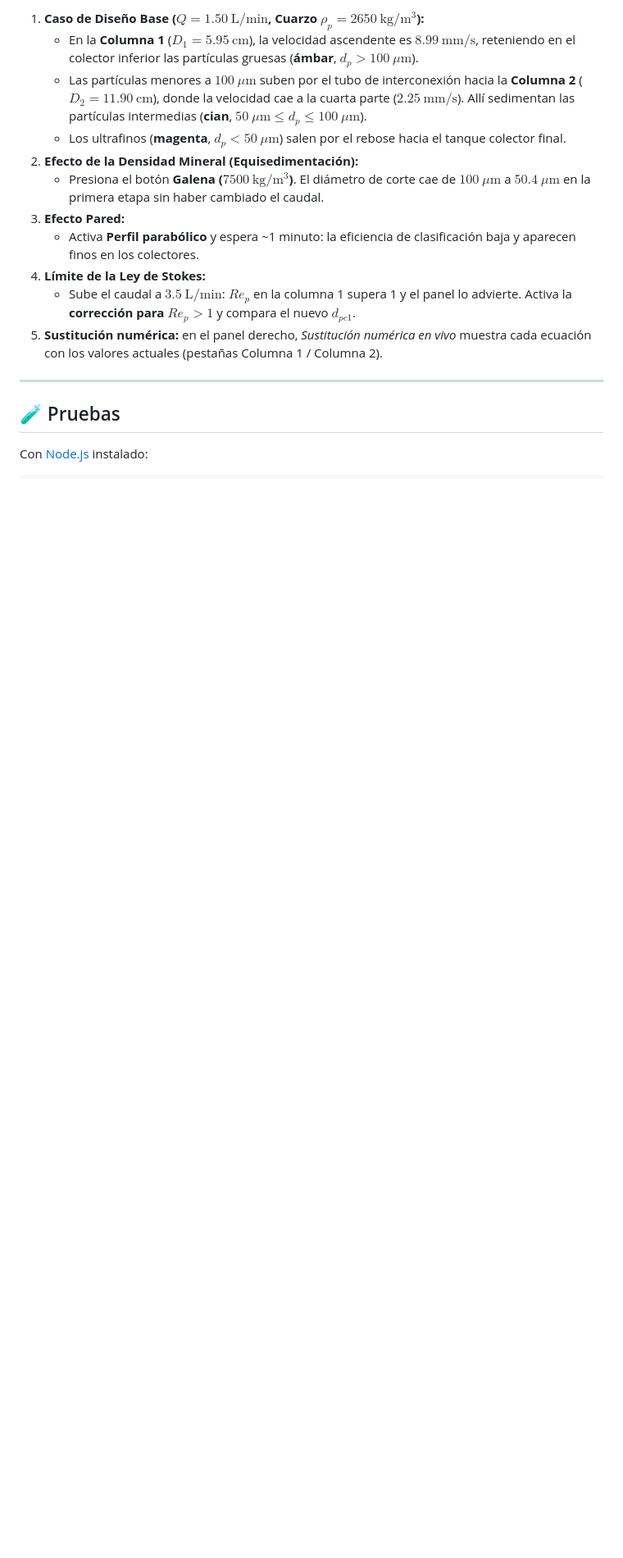
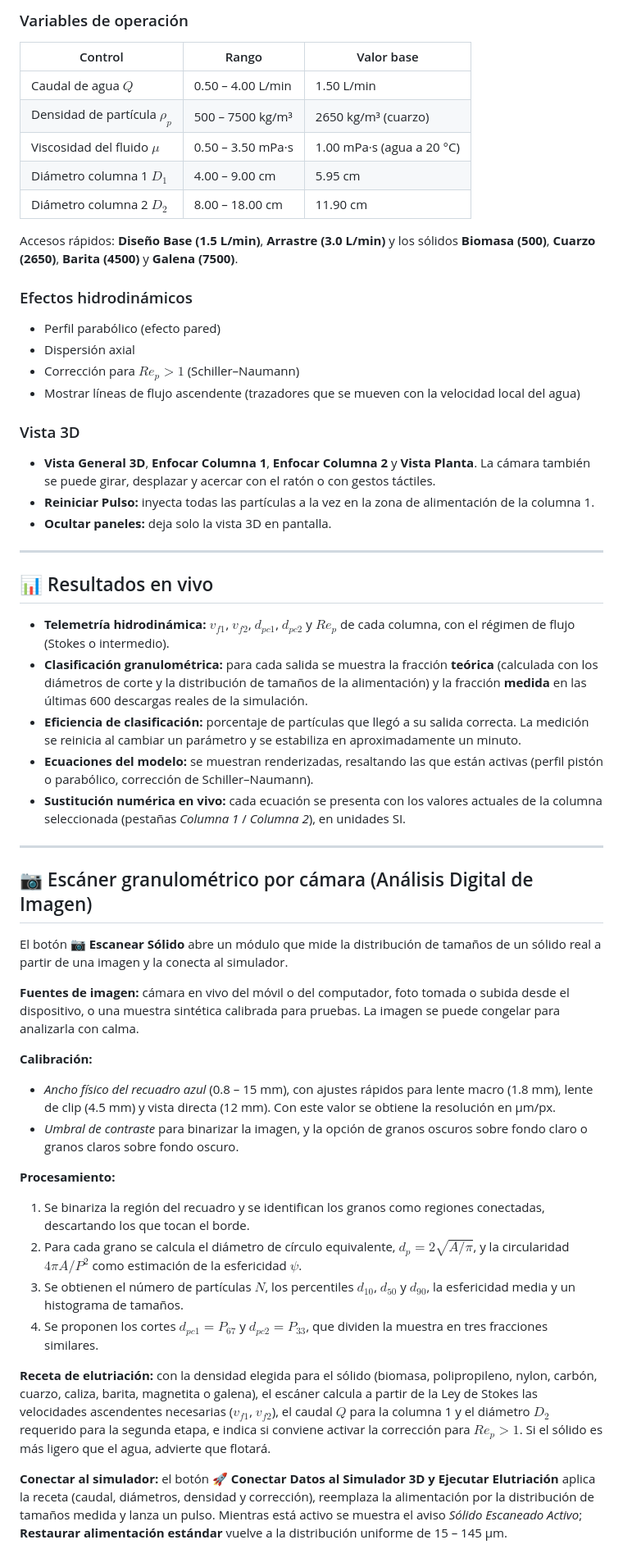
Before and after one commit to camo043099-eng/elutriacion-3d-sim, a Markdown page: README.md, the part around one of its changes. Shown at 82% size. GitHub-like rendering; blank space fills up the shorter version.

Commit message:
README: describe únicamente la simulación (sin fechas ni exposición)
Co-Authored-By: Claude Opus 5.5 <noreply@anthropic.com>
Claude-Session: https://claude.ai/code/session_01AgUfjCKetdCwtyXcH9x5CU

```diff
--- a/README.md
+++ b/README.md
@@ -69,18 +110,55 @@ Para cada salida se muestra la fracción **teórica** (a partir de $d_{pc1}$, $d
 
-1. **Caso de Diseño Base ($Q = 1.50\ \mathrm{L/min}$, Cuarzo $\rho_p = 2650\ \mathrm{kg/m^3}$):**
-   * En la **Columna 1** ($D_1 = 5.95\ \mathrm{cm}$), la velocidad ascendente es $8.99\ \mathrm{mm/s}$, reteniendo en el colector inferior las partículas gruesas (**ámbar**, $d_p > 100\ \mu\mathrm{m}$).
-   * Las partículas menores a $100\ \mu\mathrm{m}$ suben por el tubo de interconexión hacia la **Columna 2** ($D_2 = 11.90\ \mathrm{cm}$), donde la velocidad cae a la cuarta parte ($2.25\ \mathrm{mm/s}$). Allí sedimentan las partículas intermedias (**cian**, $50\ \mu\mathrm{m} \le d_p \le 100\ \mu\mathrm{m}$).
-   * Los ultrafinos (**magenta**, $d_p < 50\ \mu\mathrm{m}$) salen por el rebose hacia el tanque colector final.
-2. **Efecto de la Densidad Mineral (Equisedimentación):**
-   * Presiona el botón **Galena ($7500\ \mathrm{kg/m^3}$)**. El diámetro de corte cae de $100\ \mu\mathrm{m}$ a $50.4\ \mu\mathrm{m}$ en la primera etapa sin haber cambiado el caudal.
-3. **Efecto Pared:**
-   * Activa **Perfil parabólico** y espera ~1 minuto: la eficiencia de clasificación baja y aparecen finos en los colectores.
-4. **Límite de la Ley de Stokes:**
-   * Sube el caudal a $3.5\ \mathrm{L/min}$: $Re_p$ en la columna 1 supera 1 y el panel lo advierte. Activa la **corrección para $Re_p > 1$** y compara el nuevo $d_{pc1}$.
-5. **Sustitución numérica:** en el panel derecho, *Sustitución numérica en vivo* muestra cada ecuación con los valores actuales (pestañas Columna 1 / Columna 2).
+### Variables de operación
+| Control | Rango | Valor base |
+|---|---|---|
+| Caudal de agua $Q$ | 0.50 – 4.00 L/min | 1.50 L/min |
+| Densidad de partícula $\rho_p$ | 500 – 7500 kg/m³ | 2650 kg/m³ (cuarzo) |
+| Viscosidad del fluido $\mu$ | 0.50 – 3.50 mPa·s | 1.00 mPa·s (agua a 20 °C) |
+| Diámetro columna 1 $D_1$ | 4.00 – 9.00 cm | 5.95 cm |
+| Diámetro columna 2 $D_2$ | 8.00 – 18.00 cm | 11.90 cm |
+
+Accesos rápidos: **Diseño Base (1.5 L/min)**, **Arrastre (3.0 L/min)** y los sólidos **Biomasa (500)**, **Cuarzo (2650)**, **Barita (4500)** y **Galena (7500)**.
+
+### Efectos hidrodinámicos
+* Perfil parabólico (efecto pared)
+* Dispersión axial
+* Corrección para $Re_p > 1$ (Schiller–Naumann)
+* Mostrar líneas de flujo ascendente (trazadores que se mueven con la velocidad local del agua)
+
+### Vista 3D
+* **Vista General 3D**, **Enfocar Columna 1**, **Enfocar Columna 2** y **Vista Planta**. La cámara también se puede girar, desplazar y acercar con el ratón o con gestos táctiles.
+* **Reiniciar Pulso:** inyecta todas las partículas a la vez en la zona de alimentación de la columna 1.
+* **Ocultar paneles:** deja solo la vista 3D en pantalla.
 
 ---
 
-## 🧪 Pruebas
+## 📊 Resultados en vivo
 
-Con [Node.js](https://nodejs.org) instalado:
+* **Telemetría hidrodinámica:** $v_{f1}$, $v_{f2}$, $d_{pc1}$, $d_{pc2}$ y $Re_p$ de cada columna, con el régimen de flujo (Stokes o intermedio).
+* **Clasificación granulométrica:** para cada salida se muestra la fracción **teórica** (calculada con los diámetros de corte y la distribución de tamaños de la alimentación) y la fracción **medida** en las últimas 600 descargas reales de la simulación.
+* **Eficiencia de clasificación:** porcentaje de partículas que llegó a su salida correcta. La medición se reinicia al cambiar un parámetro y se estabiliza en aproximadamente un minuto.
+* **Ecuaciones del modelo:** se muestran renderizadas, resaltando las que están activas (perfil pistón o parabólico, corrección de Schiller–Naumann).
+* **Sustitución numérica en vivo:** cada ecuación se presenta con los valores actuales de la columna seleccionada (pestañas *Columna 1* / *Columna 2*), en unidades SI.
+
+---
+
+## 📷 Escáner granulométrico por cámara (Análisis Digital de Imagen)
+
+El botón **📷 Escanear Sólido** abre un módulo que mide la distribución de tamaños de un sólido real a partir de una imagen y la conecta al simulador.
+
+**Fuentes de imagen:** cámara en vivo del móvil o del computador, foto tomada o subida desde el dispositivo, o una muestra sintética calibrada para pruebas. La imagen se puede congelar para analizarla con calma.
+
+**Calibración:**
+* *Ancho físico del recuadro azul* (0.8 – 15 mm), con ajustes rápidos para lente macro (1.8 mm), lente de clip (4.5 mm) y vista directa (12 mm). Con este valor se obtiene la resolución en µm/px.
+* *Umbral de contraste* para binarizar la imagen, y la opción de granos oscuros sobre fondo claro o granos claros sobre fondo oscuro.
+
+**Procesamiento:**
+1. Se binariza la región del recuadro y se identifican los granos como regiones conectadas, descartando los que tocan el borde.
+2. Para cada grano se calcula el diámetro de círculo equivalente, $d_p = 2\sqrt{A/\pi}$, y la circularidad $4\pi A / P^2$ como estimación de la esfericidad $\psi$.
+3. Se obtienen el número de partículas $N$, los percentiles $d_{10}$, $d_{50}$ y $d_{90}$, la esfericidad media y un histograma de tamaños.
+4. Se proponen los cortes $d_{pc1} = P_{67}$ y $d_{pc2} = P_{33}$, que dividen la muestra en tres fracciones similares.
+
+**Receta de elutriación:** con la densidad elegida para el sólido (biomasa, polipropileno, nylon, carbón, cuarzo, caliza, barita, magnetita o galena), el escáner calcula a partir de la Ley de Stokes las velocidades ascendentes necesarias ($v_{f1}$, $v_{f2}$), el caudal $Q$ para la columna 1 y el diámetro $D_2$ requerido para la segunda etapa, e indica si conviene activar la corrección para $Re_p > 1$. Si el sólido es más ligero que el agua, advierte que flotará.
+
+**Conectar al simulador:** el botón **🚀 Conectar Datos al Simulador 3D y Ejecutar Elutriación** aplica la receta (caudal, diámetros, densidad y corrección), reemplaza la alimentación por la distribución de tamaños medida y lanza un pulso. Mientras está activo se muestra el aviso *Sólido Escaneado Activo*; **Restaurar alimentación estándar** vuelve a la distribución uniforme de 15 – 145 µm.
+
```
Also changed, not shown: other parts of README.md (+89 -38 lines).
